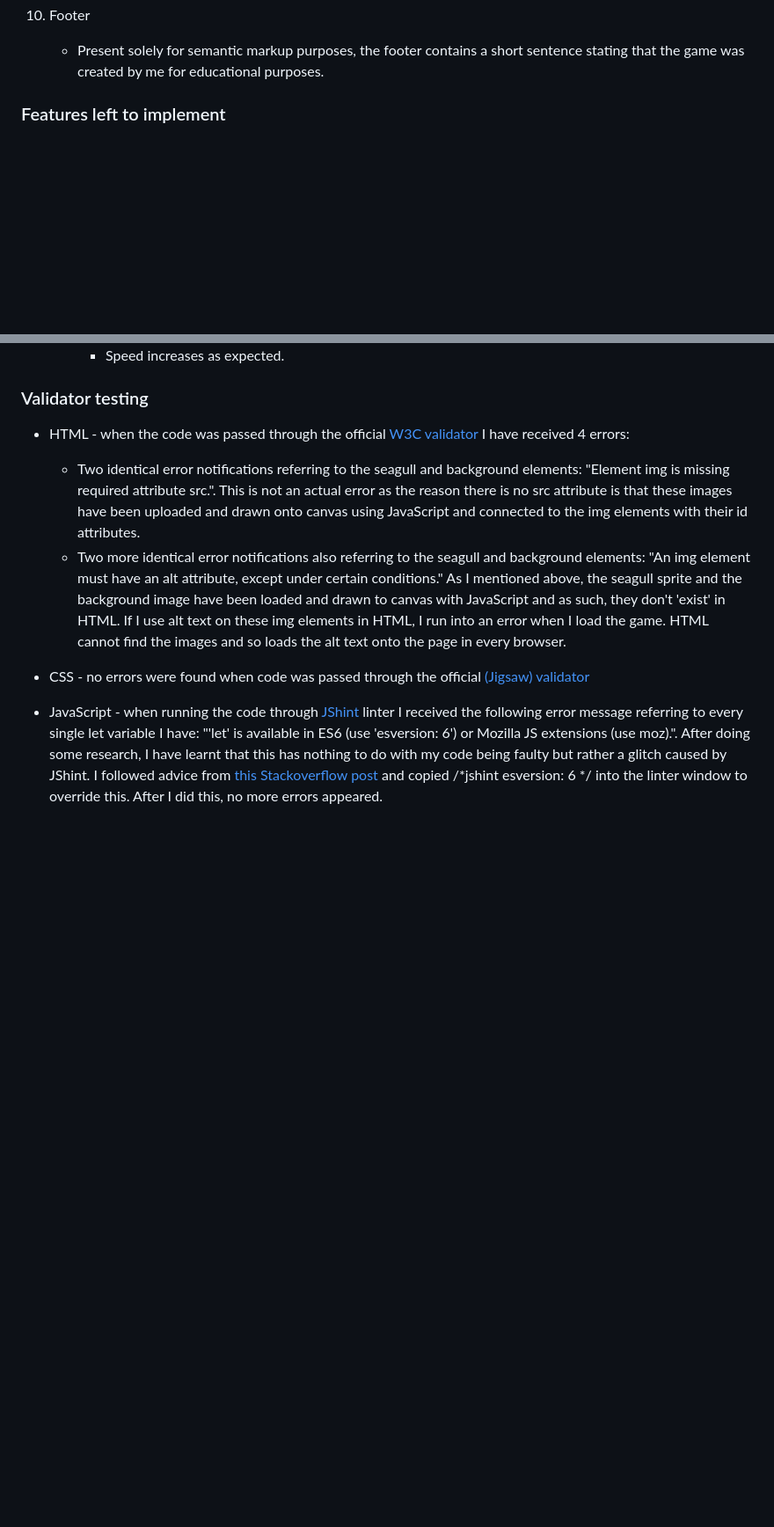
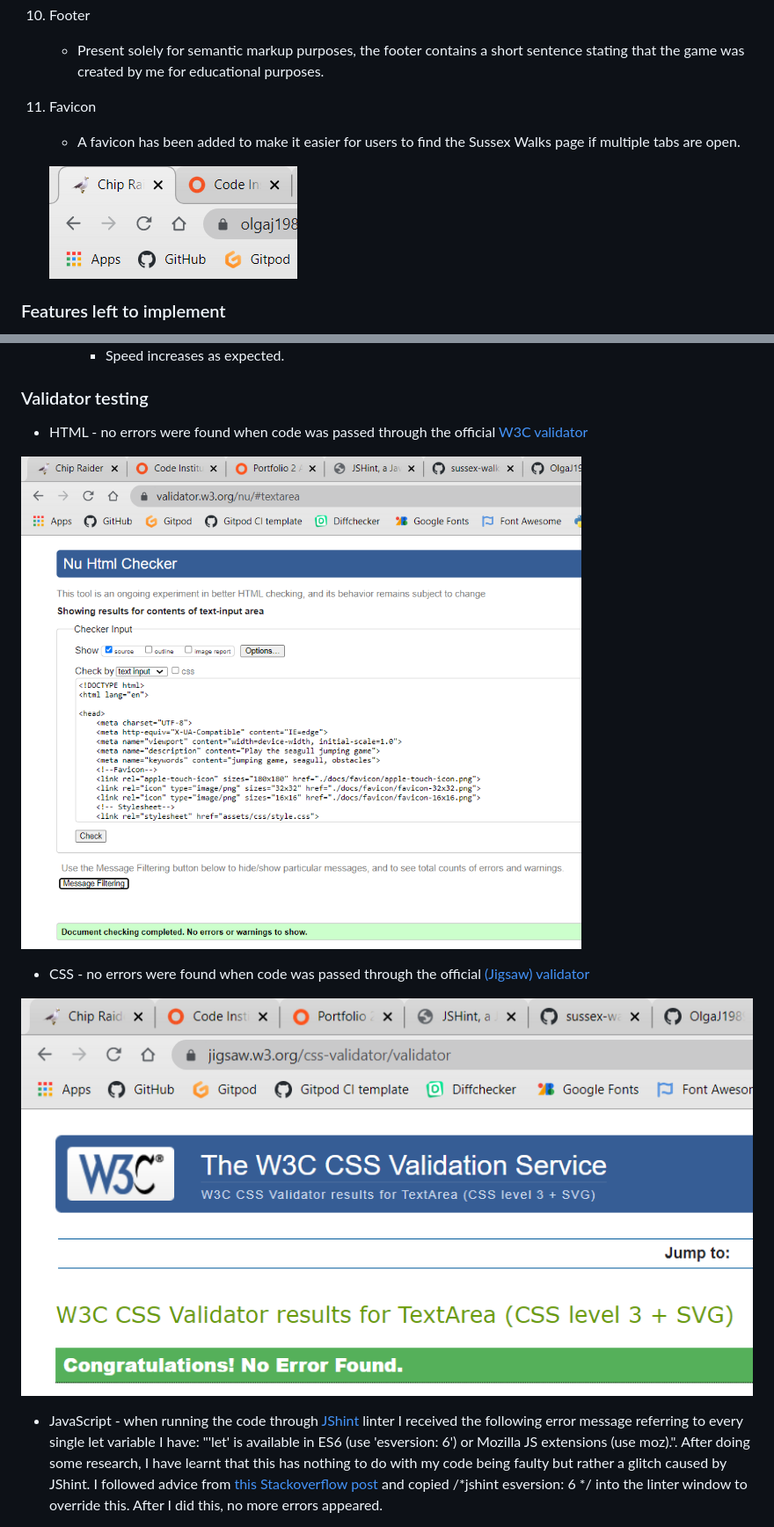
Before and after one commit to OlgaJ1989/seagull, a Markdown page: README.md, 2 parts joined by grey strips. Shown: that part at 88% size. Rendered like a GitHub page; pictures changed too: docs/css-validation.PNG (added), docs/favicon.PNG (added), docs/html-validation.PNG (added); blank space fills up the shorter version.

Commit message:
Add screenshots to the Testing section of readme.md

```diff
--- a/README.md
+++ b/README.md
@@ -41,6 +42,11 @@ The game can be accessed [here](https://olgaj1989.github.io/seagull/).
 
 10. Footer
     * Present solely for semantic markup purposes, the footer contains a short sentence stating that the game was created by me for educational purposes.
+
+11. Favicon
+    * A favicon has been added to make it easier for users to find the Sussex Walks page if multiple tabs are open.
+
+    ![Favicon](https://raw.githubusercontent.com/OlgaJ1989/seagull/main/docs/favicon.PNG)
 
 ### Features left to implement
 
@@ -128,10 +141,12 @@ I am considering adding more obstacles to make the game more interesting and var
 
 ### Validator testing
 
-* HTML - when the code was passed through the official [W3C validator](https://validator.w3.org/nu/?doc=https%3A%2F%2Fcode-institute-org.github.io%2Flove-running-2.0%2Findex.html) I have received 4 errors:
-    * Two identical error notifications referring to the seagull and background elements: "Element img is missing required attribute src.". This is not an actual error as the reason there is no src attribute is that these images have been uploaded and drawn onto canvas using JavaScript and connected to the img elements with their id attributes.
-    * Two more identical error notifications also referring to the seagull and background elements: "An img element must have an alt attribute, except under certain conditions." As I mentioned above, the seagull sprite and the background image have been loaded and drawn to canvas with JavaScript and as such, they don't 'exist' in HTML. If I use alt text on these img elements in HTML, I run into an error when I load the game. HTML cannot find the images and so loads the alt text onto the page in every browser.
+* HTML - no errors were found when code was passed through the official [W3C validator](https://validator.w3.org/nu/?doc=https%3A%2F%2Fcode-institute-org.github.io%2Flove-running-2.0%2Findex.html)
+
+![HTML Validation](https://raw.githubusercontent.com/OlgaJ1989/seagull/main/docs/html-validation.PNG)
 
 * CSS - no errors were found when code was passed through the official [(Jigsaw) validator](https://jigsaw.w3.org/css-validator/#validate_by_input)
 
+![CSS Validation](https://raw.githubusercontent.com/OlgaJ1989/seagull/main/docs/css-validation.PNG)
+
 * JavaScript - when running the code through [JShint](jshint.com) linter I received the following error message referring to every single let variable I have: "'let' is available in ES6 (use 'esversion: 6') or Mozilla JS extensions (use moz).". After doing some research, I have learnt that this has nothing to do with my code being faulty but rather a glitch caused by JShint. I followed advice from [this Stackoverflow post](https://stackoverflow.com/questions/27441803/why-does-jshint-throw-a-warning-if-i-am-using-const) and copied /*jshint esversion: 6 */ into the linter window to override this. After I did this, no more errors appeared.
```
Also changed, not shown: other parts of README.md (+11 -1 lines), docs/JS-validation.PNG (added), 1 other file.
